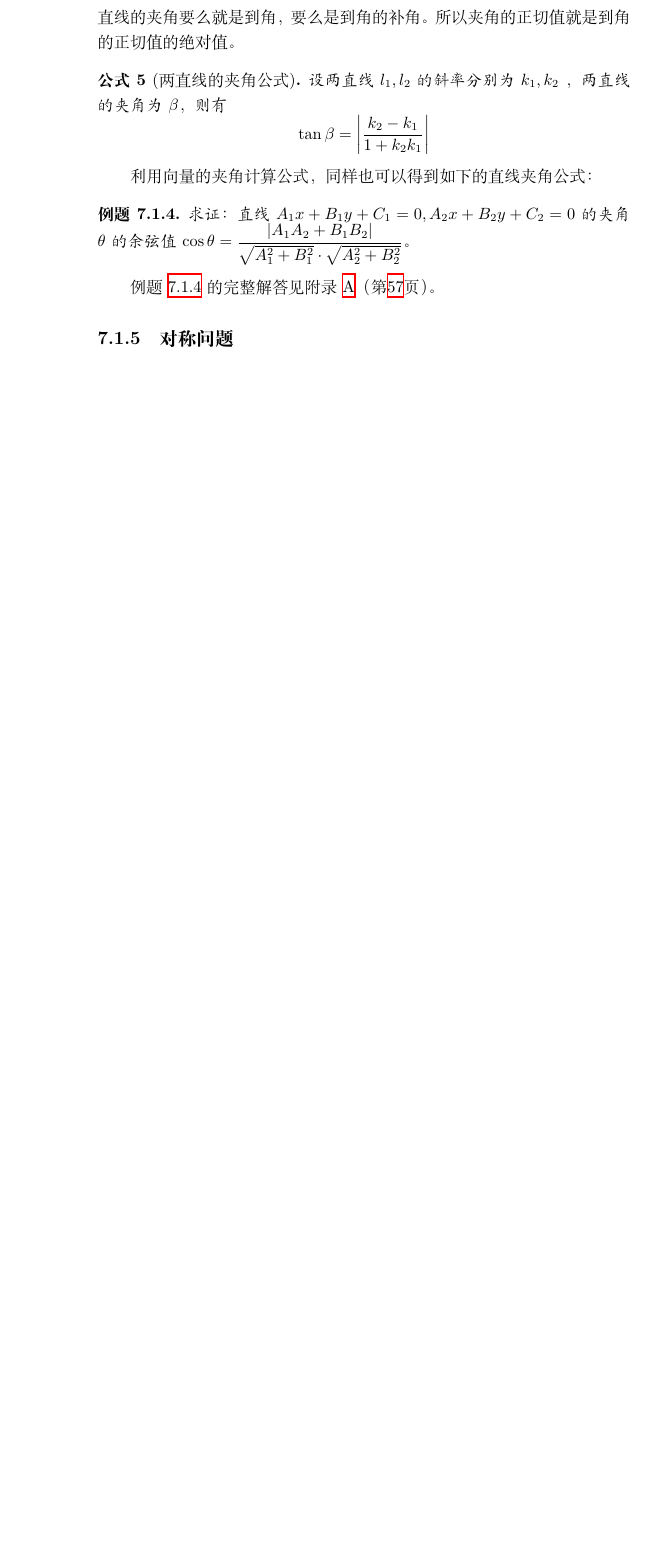
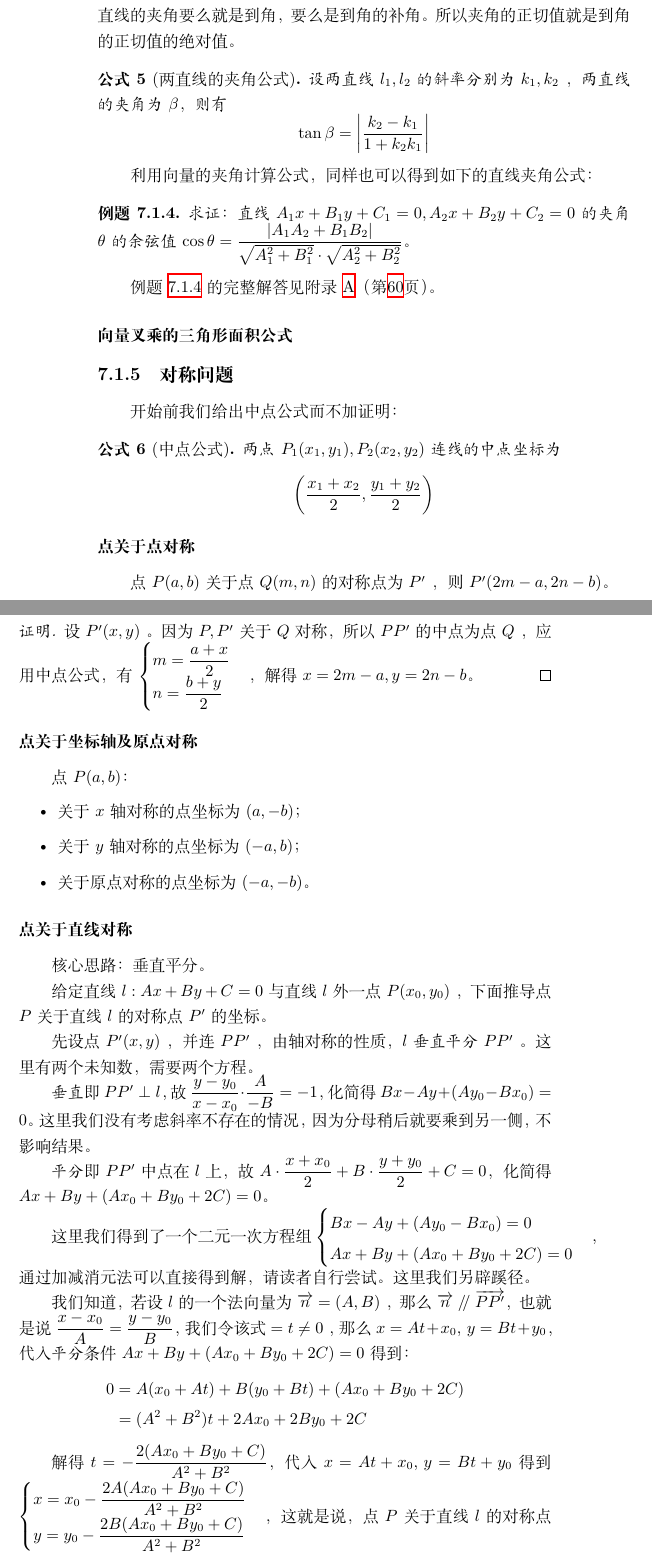
Before and after one commit to SteveTaizhou/gaokaomaths, a LaTeX book (main.tex): part of page 58 of 68 before the commit and two parts of pages 58 and 59 of 72 after it, the two joined at a grey line, cut so that both start at the same text, the shorter picture padded with empty space. Compiled offline with XeLaTeX.

Commit message:
增加ss2：向量叉乘的三角形面积公式 增写sss：对称问题，直线关于直线对称未完善

```diff
--- a/main.tex
+++ b/main.tex
@@ -2060,6 +2060,59 @@
 \addproof{例题~\ref{dc00b6d4-be51-4b88-9895-05bea6e4c943}}{be0327e6-da3b-4add-8920-6af4d63732ef}{
     取直线 \(A_1x + B_1y + C_1 = 0,A_2x + B_2y + C_2 = 0\) 的方向向量 \(\vec{v_1} =( - B_1,A_1),\vec{v_2} =( - B_2,A_2)\)，则
     \(\cos \theta = |\cos \langle\vec{v_1},\vec{v_2}\rangle|= \left|\dfrac{\vec{v_1}\cdot\vec{v_2}}{|\vec{v_1}| |\vec{v_2}|} \right|=\dfrac{|A_1A_2 + B_1B_2|}{\sqrt{A_1^2 + B_1^2}\cdot \sqrt{A_2^2 + B_2^2}}\)。
+    这个式子是齐次的，因此方向向量的选取不影响结论的导出，如果仍有疑虑可自行验证。
 }*
 
+\subsubsection{向量叉乘的三角形面积公式}
+
 \subsection{对称问题}
+
+开始前我们给出中点公式而不加证明：
+
+\begin{formula}[中点公式]
+    两点 \(P_1(x_1,y_1),P_2(x_2,y_2)\) 连线的中点坐标为 \[\left(\dfrac{x_1 + x_2}{2} ,\dfrac{y_1 + y_2}{2} \right)\]
+\end{formula}
+
+\subsubsection{点关于点对称}
+
+点 \(P(a,b)\) 关于点 \(Q(m,n)\) 的对称点为 \(P'\) ，则 \(P'(2m- a,2n - b)\)。
+
+\begin{proof}
+    设 \(P'(x,y)\) 。因为 \(P,P'\) 关于 \(Q\) 对称，所以 \(PP'\) 的中点为点 \(Q\) ，应用中点公式，有
+    \(\begin{cases} m = \dfrac{a + x}{2} \\ n =\dfrac{b + y}{2} \end{cases} \)，解得 \(x = 2m - a,y = 2n - b\)。
+\end{proof}
+
+\subsubsection{点关于坐标轴及原点对称}
+
+点 \(P(a,b)\)：
+\begin{itemize}
+    \item 关于 \(x\) 轴对称的点坐标为 \((a, - b)\)；
+    \item 关于 \(y\) 轴对称的点坐标为 \(( - a,b)\)；
+    \item 关于原点对称的点坐标为 \(( - a, - b)\)。
+\end{itemize}
+
+\subsubsection{点关于直线对称}
+
+核心思路：垂直平分。
+
+给定直线 \(l:Ax + By + C = 0\) 与直线 \(l\) 外一点 \(P(x_0,y_0)\) ，下面推导点 \(P\) 关于直线 \(l\) 的对称点 \(P'\) 的坐标。
+
+先设点 \(P'(x,y)\) ，并连 \(PP'\) ，由轴对称的性质， \(l\) \textit{垂直平分} \(PP'\) 。这里有两个未知数，需要两个方程。
+
+\textit{垂直}即 \(PP'\perp l\)，故 \(\dfrac{y - y_0}{x - x_0} \cdot \dfrac{A}{ - B} =- 1\)，化简得 \(Bx - Ay +(Ay_0 - Bx_0) = 0\)。这里我们没有考虑斜率不存在的情况，因为分母稍后就要乘到另一侧，不影响结果。
+
+\textit{平分}即 \(PP'\) 中点在 \(l\) 上，故 \(A\cdot \dfrac{x + x_0}{2} + B\cdot \dfrac{y + y_0}{2} + C = 0 \)，化简得 \(Ax + By +(Ax_0 + By_0 + 2C)= 0\)。
+
+这里我们得到了一个二元一次方程组\(\begin{cases} Bx - Ay +(Ay_0 - Bx_0) = 0\\Ax + By +(Ax_0 + By_0 + 2C)= 0 \end{cases} \)，通过加减消元法可以直接得到解，请读者自行尝试。这里我们另辟蹊径。
+
+我们知道，若设 \(l\) 的一个法向量为 \(\vec{n} =(A,B)\) ，那么 \(\vec{n}\parallel \vec{PP'}\)，也就是说 \(\dfrac{x - x_0}{A} = \dfrac{y - y_0}{B} \)， 我们令该式
+\(=t\ne 0\) ， 那么 \(x = At + x_0,\, y = Bt + y_0\)，代入\textit{平分}条件 \(Ax + By +
+(Ax_0+By_0 + 2C) = 0\) 得到：
+\begin{align*}
+    0 & =A(x_0 + At) + B(y_0 + Bt) +(Ax_0 + By_0 + 2C) \\
+      & = (A^2 + B^2)t +2Ax_0 + 2By_0 + 2C
+\end{align*}
+
+解得 \(t =- \dfrac{2(Ax_0 + By_0 + C)}{A^2 + B^2} \)，代入 \(x = At + x_0,\, y = Bt + y_0\) 得到
+\(\begin{cases} x = x_0 - \dfrac{2A(Ax_0+ By_0 + C)}{A^2 + B^2} \\y = y_0 - \dfrac{2B(Ax_0 + By_0 + C)}{A^2 + B^2}  \end{cases} \)，
+这就是说，点 \(P\) 关于直线 \(l\) 的对称点 \(P'\) 的坐标为
```
Also changed, not shown: main.pdf, main.tex (55 more changed lines), 7 other files.
